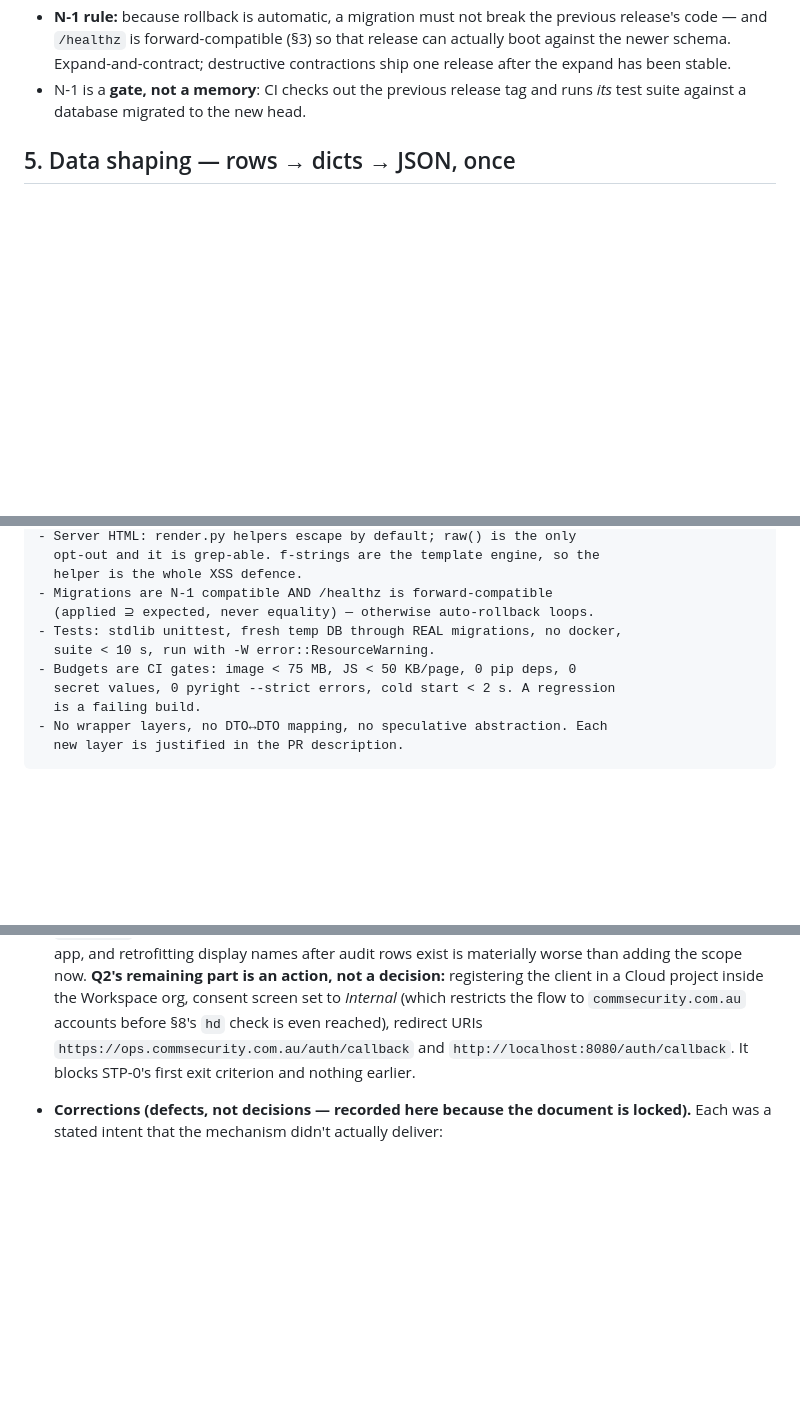
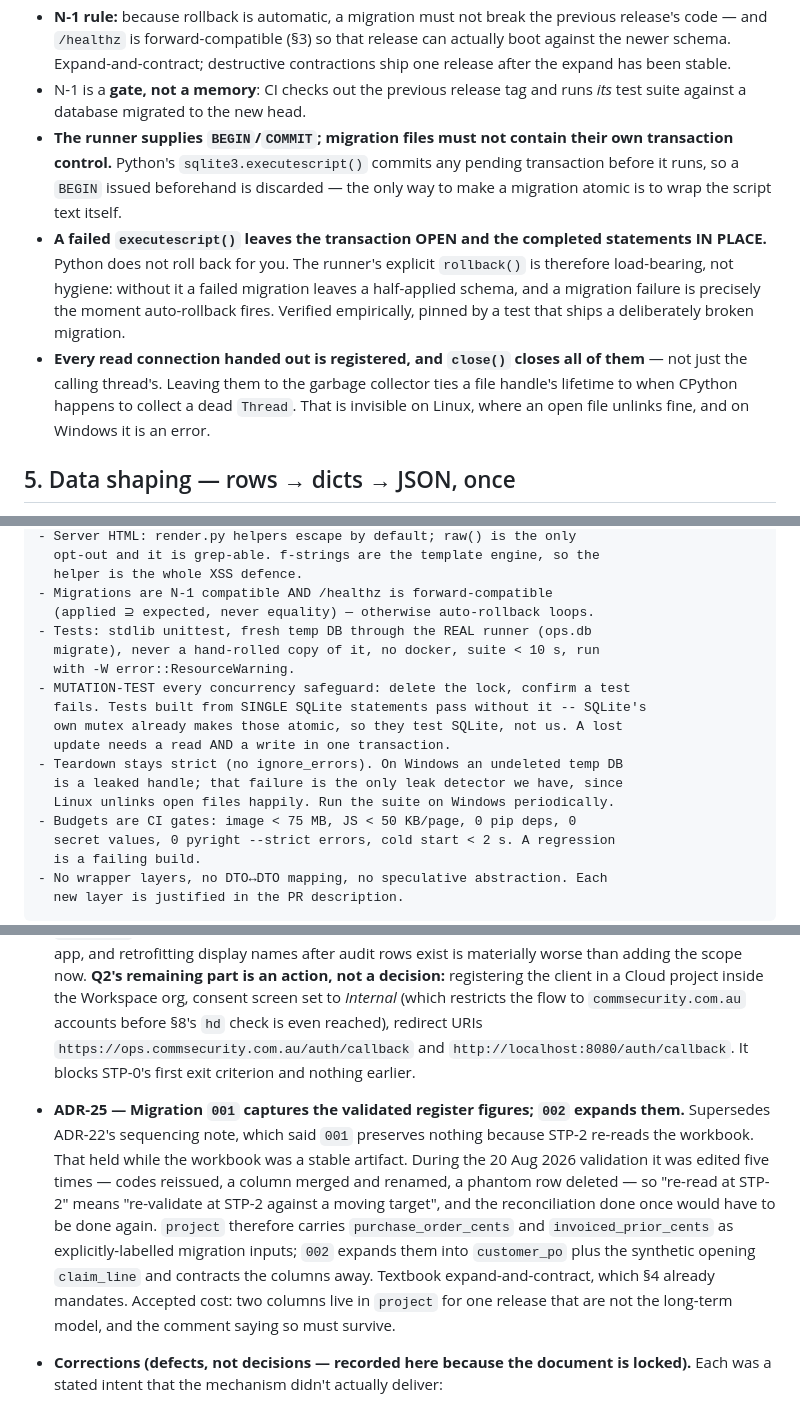
Before and after one commit to CommsecurityAU/operations, a Markdown page: CS-OP-ARCH-002-implementation-spec.md, 3 parts joined by grey strips. Drawn GitHub-style; blank space fills up the shorter version.

Commit message:
ADR-25 + migration runner and testing rules; add build status doc

```diff
--- a/CS-OP-ARCH-002-implementation-spec.md
+++ b/CS-OP-ARCH-002-implementation-spec.md
@@ -128,6 +128,9 @@ Migrations:
 - Entrypoint order: `backup.snapshot()` → `migrate()` → serve. Migrate failure = non-zero exit = unhealthy = **agent auto-rolls back**.
 - **N-1 rule:** because rollback is automatic, a migration must not break the previous release's code — and `/healthz` is forward-compatible (§3) so that release can actually boot against the newer schema. Expand-and-contract; destructive contractions ship one release after the expand has been stable.
 - N-1 is a **gate, not a memory**: CI checks out the previous release tag and runs *its* test suite against a database migrated to the new head.
+- **The runner supplies `BEGIN`/`COMMIT`; migration files must not contain their own transaction control.** Python's `sqlite3.executescript()` commits any pending transaction before it runs, so a `BEGIN` issued beforehand is discarded — the only way to make a migration atomic is to wrap the script text itself.
+- **A failed `executescript()` leaves the transaction OPEN and the completed statements IN PLACE.** Python does not roll back for you. The runner's explicit `rollback()` is therefore load-bearing, not hygiene: without it a failed migration leaves a half-applied schema, and a migration failure is precisely the moment auto-rollback fires. Verified empirically, pinned by a test that ships a deliberately broken migration.
+- **Every read connection handed out is registered, and `close()` closes all of them** — not just the calling thread's. Leaving them to the garbage collector ties a file handle's lifetime to when CPython happens to collect a dead `Thread`. That is invisible on Linux, where an open file unlinks fine, and on Windows it is an error.
 
 ## 5. Data shaping — rows → dicts → JSON, once
 
@@ -383,8 +386,16 @@ fleet manager, health-gated on /healthz, auto-rollback.
   helper is the whole XSS defence.
 - Migrations are N-1 compatible AND /healthz is forward-compatible
   (applied ⊇ expected, never equality) — otherwise auto-rollback loops.
-- Tests: stdlib unittest, fresh temp DB through REAL migrations, no docker,
-  suite < 10 s, run with -W error::ResourceWarning.
+- Tests: stdlib unittest, fresh temp DB through the REAL runner (ops.db
+  migrate), never a hand-rolled copy of it, no docker, suite < 10 s, run
+  with -W error::ResourceWarning.
+- MUTATION-TEST every concurrency safeguard: delete the lock, confirm a test
+  fails. Tests built from SINGLE SQLite statements pass without it -- SQLite's
+  own mutex already makes those atomic, so they test SQLite, not us. A lost
+  update needs a read AND a write in one transaction.
+- Teardown stays strict (no ignore_errors). On Windows an undeleted temp DB
+  is a leaked handle; that failure is the only leak detector we have, since
+  Linux unlinks open files happily. Run the suite on Windows periodically.
 - Budgets are CI gates: image < 75 MB, JS < 50 KB/page, 0 pip deps, 0
   secret values, 0 pyright --strict errors, cold start < 2 s. A regression
   is a failing build.
@@ -445,6 +456,7 @@ fleet manager, health-gated on /healthz, auto-rollback.
 
   *Bus factor, stated plainly.* Sole authority means class C decisions get no second reader, and class C is where the money actually moves. The `reason` field on `job_code_issue` is mandatory for class C specifically — with no reviewer, the written rationale is the only check that exists.
 - **ADR-24 — OIDC scopes include `profile`.** Partially answers Q2 (resolved 20 Aug 2026). `openid email profile` rather than `openid email`, so `name` is available and approver fields, claim history and `audit_log` render a person rather than an address. No additional consent friction on an Internal-type app, and retrofitting display names after audit rows exist is materially worse than adding the scope now. **Q2's remaining part is an action, not a decision:** registering the client in a Cloud project inside the Workspace org, consent screen set to *Internal* (which restricts the flow to `commsecurity.com.au` accounts before §8's `hd` check is even reached), redirect URIs `https://ops.commsecurity.com.au/auth/callback` and `http://localhost:8080/auth/callback`. It blocks STP-0's first exit criterion and nothing earlier.
+- **ADR-25 — Migration `001` captures the validated register figures; `002` expands them.** Supersedes ADR-22's sequencing note, which said `001` preserves nothing because STP-2 re-reads the workbook. That held while the workbook was a stable artifact. During the 20 Aug 2026 validation it was edited five times — codes reissued, a column merged and renamed, a phantom row deleted — so "re-read at STP-2" means "re-validate at STP-2 against a moving target", and the reconciliation done once would have to be done again. `project` therefore carries `purchase_order_cents` and `invoiced_prior_cents` as explicitly-labelled migration inputs; `002` expands them into `customer_po` plus the synthetic opening `claim_line` and contracts the columns away. Textbook expand-and-contract, which §4 already mandates. Accepted cost: two columns live in `project` for one release that are not the long-term model, and the comment saying so must survive.
 - **Corrections (defects, not decisions — recorded here because the document is locked).** Each was a stated intent that the mechanism didn't actually deliver:
   - `/healthz` moved from schema-version *equality* to `applied ⊇ expected`. Equality guaranteed that any rolled-back release would declare itself unhealthy against the schema the failed release had already migrated — an unrecoverable rollback loop that silently negated the N-1 rule it sat next to.
   - `render.py` gains escape-by-default helpers with an explicit `raw()` opt-out, closing a stored-XSS path. The JS half had four CI checks guarding `innerHTML`; the server half, which builds HTML from f-strings, had none.
```
Also changed, not shown: CS-OP-BUILD-001-status.md (added, +131 -0 lines).
